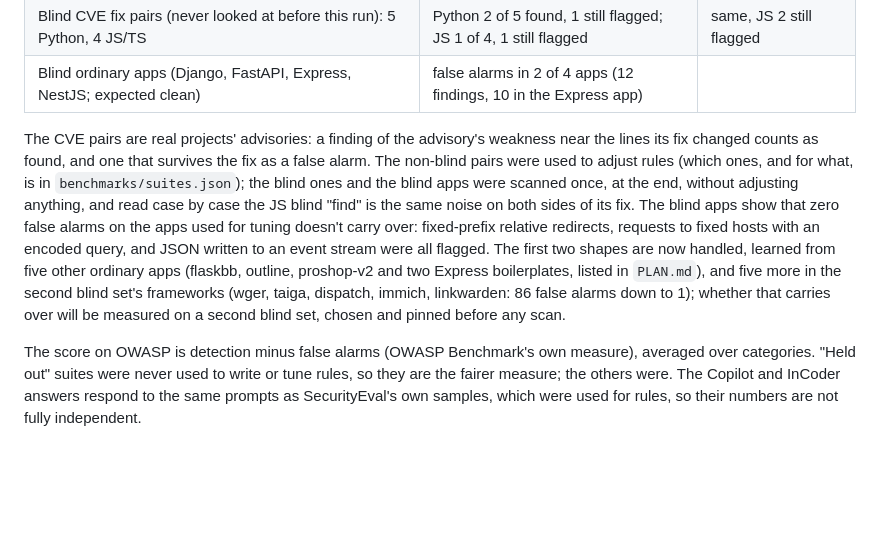
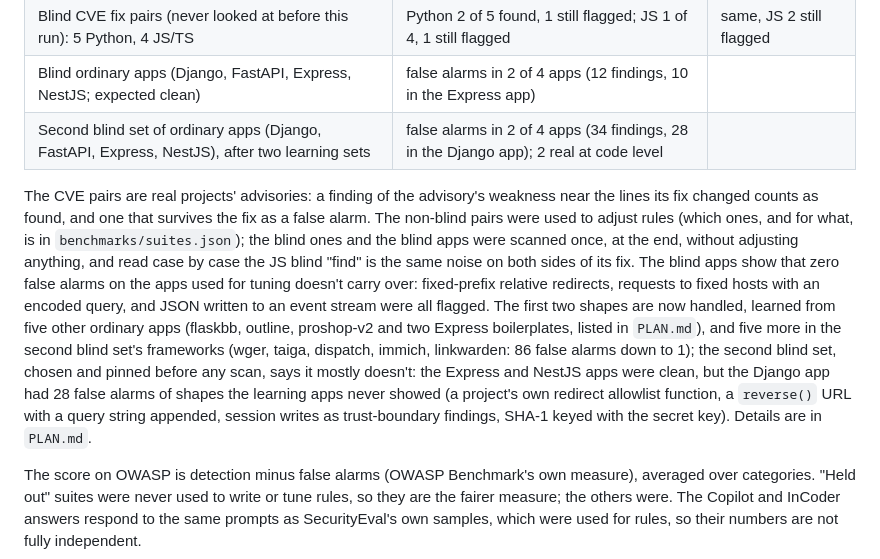
Before and after one commit to shwan-ps5/codewatch, a Markdown page: README.md, the part around the change. Rendered like a GitHub page; blank space fills up the shorter version.

```diff
--- a/README.md
+++ b/README.md
@@ -140,8 +140,9 @@ Admins can press **Update rules now** (optionally upgrading the analyzers first)
 | CVE fix pairs, JS/TS: 10 advisories | 2 of 10 found | 4 of 10 found, 3 still flagged |
 | Blind CVE fix pairs (never looked at before this run): 5 Python, 4 JS/TS | Python 2 of 5 found, 1 still flagged; JS 1 of 4, 1 still flagged | same, JS 2 still flagged |
 | Blind ordinary apps (Django, FastAPI, Express, NestJS; expected clean) | false alarms in 2 of 4 apps (12 findings, 10 in the Express app) | |
+| Second blind set of ordinary apps (Django, FastAPI, Express, NestJS), after two learning sets | false alarms in 2 of 4 apps (34 findings, 28 in the Django app); 2 real at code level | |
 
-The CVE pairs are real projects' advisories: a finding of the advisory's weakness near the lines its fix changed counts as found, and one that survives the fix as a false alarm. The non-blind pairs were used to adjust rules (which ones, and for what, is in `benchmarks/suites.json`); the blind ones and the blind apps were scanned once, at the end, without adjusting anything, and read case by case the JS blind "find" is the same noise on both sides of its fix. The blind apps show that zero false alarms on the apps used for tuning doesn't carry over: fixed-prefix relative redirects, requests to fixed hosts with an encoded query, and JSON written to an event stream were all flagged. The first two shapes are now handled, learned from five other ordinary apps (flaskbb, outline, proshop-v2 and two Express boilerplates, listed in `PLAN.md`), and five more in the second blind set's frameworks (wger, taiga, dispatch, immich, linkwarden: 86 false alarms down to 1); whether that carries over will be measured on a second blind set, chosen and pinned before any scan.
+The CVE pairs are real projects' advisories: a finding of the advisory's weakness near the lines its fix changed counts as found, and one that survives the fix as a false alarm. The non-blind pairs were used to adjust rules (which ones, and for what, is in `benchmarks/suites.json`); the blind ones and the blind apps were scanned once, at the end, without adjusting anything, and read case by case the JS blind "find" is the same noise on both sides of its fix. The blind apps show that zero false alarms on the apps used for tuning doesn't carry over: fixed-prefix relative redirects, requests to fixed hosts with an encoded query, and JSON written to an event stream were all flagged. The first two shapes are now handled, learned from five other ordinary apps (flaskbb, outline, proshop-v2 and two Express boilerplates, listed in `PLAN.md`), and five more in the second blind set's frameworks (wger, taiga, dispatch, immich, linkwarden: 86 false alarms down to 1); the second blind set, chosen and pinned before any scan, says it mostly doesn't: the Express and NestJS apps were clean, but the Django app had 28 false alarms of shapes the learning apps never showed (a project's own redirect allowlist function, a `reverse()` URL with a query string appended, session writes as trust-boundary findings, SHA-1 keyed with the secret key). Details are in `PLAN.md`.
 
 The score on OWASP is detection minus false alarms (OWASP Benchmark's own measure), averaged over categories. "Held out" suites were never used to write or tune rules, so they are the fairer measure; the others were. The Copilot and InCoder answers respond to the same prompts as SecurityEval's own samples, which were used for rules, so their numbers are not fully independent.
 
```
Also changed, not shown: PLAN.md (+25 -1 lines).
